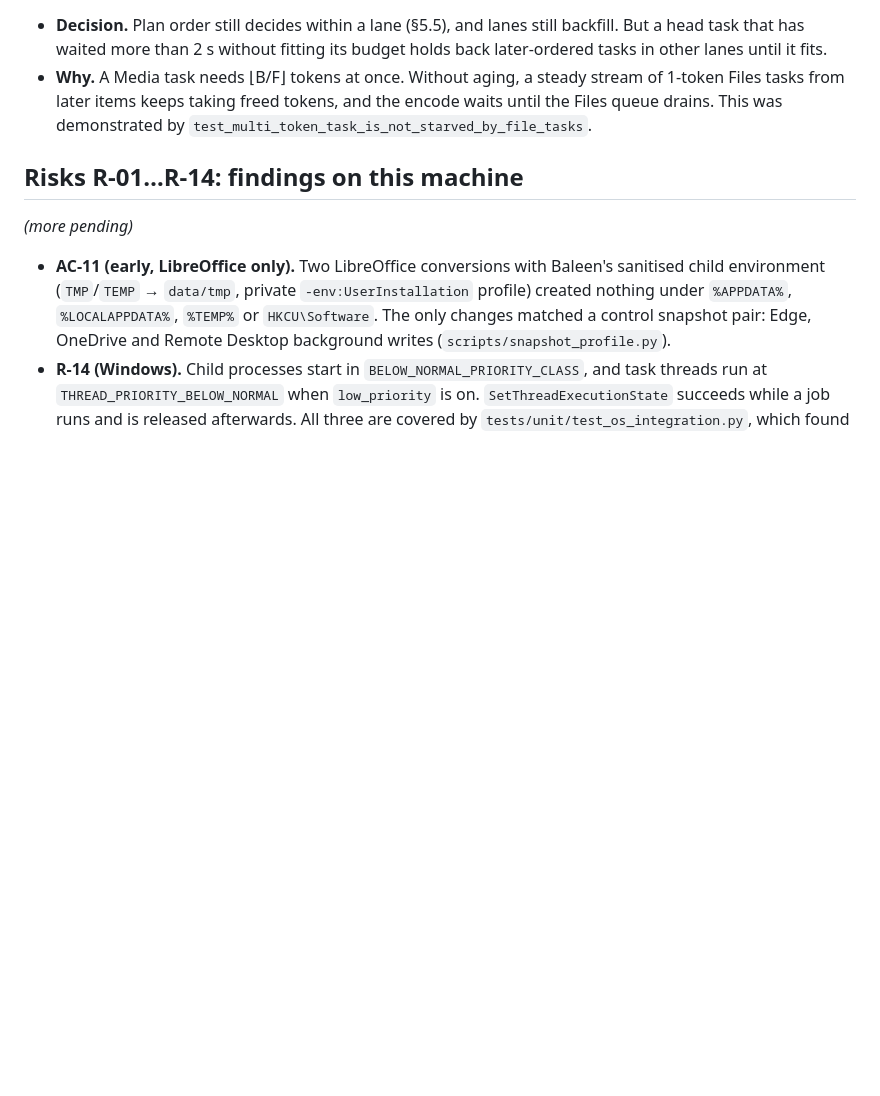
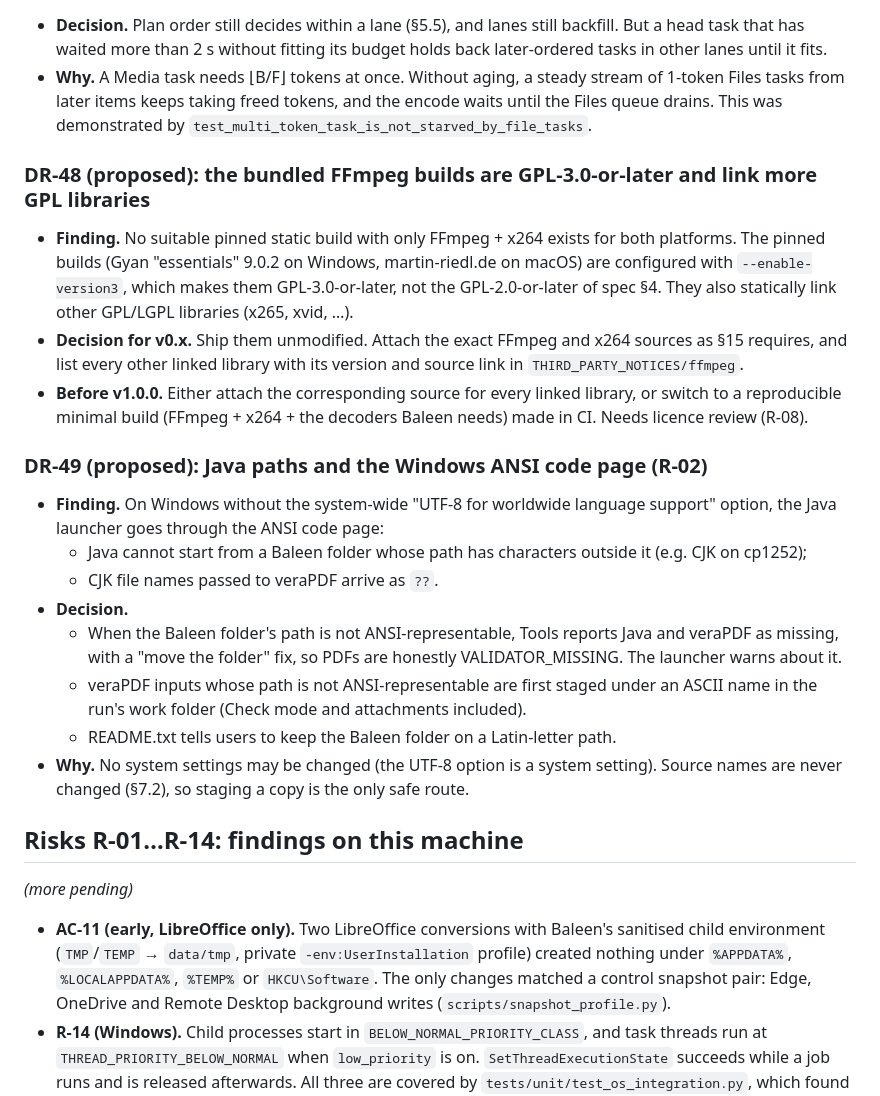
Before and after one commit to czesito/walking-whale-baleen, a Markdown page: STATUS.md, the part around the change. GitHub-like rendering; blank space fills up the shorter version.

Commit message:
STATUS: proposed DR-48 (FFmpeg licence scope) and DR-49 (Java and the ANSI code page)
Co-Authored-By: Claude Opus 5.5 <noreply@anthropic.com>

```diff
--- a/STATUS.md
+++ b/STATUS.md
@@ -104,6 +104,34 @@ approved documents was edited. Accept, amend or reject them in a new spec revisi
   Files tasks from later items keeps taking freed tokens, and the encode waits until the Files queue
   drains. This was demonstrated by `test_multi_token_task_is_not_starved_by_file_tasks`.
 
+### DR-48 (proposed): the bundled FFmpeg builds are GPL-3.0-or-later and link more GPL libraries
+
+- **Finding.** No suitable pinned static build with only FFmpeg + x264 exists for both platforms. The
+  pinned builds (Gyan "essentials" 9.0.2 on Windows, martin-riedl.de on macOS) are configured with
+  `--enable-version3`, which makes them GPL-3.0-or-later, not the GPL-2.0-or-later of spec §4. They also
+  statically link other GPL/LGPL libraries (x265, xvid, …).
+- **Decision for v0.x.** Ship them unmodified. Attach the exact FFmpeg and x264 sources as §15 requires,
+  and list every other linked library with its version and source link in
+  `THIRD_PARTY_NOTICES/ffmpeg`.
+- **Before v1.0.0.** Either attach the corresponding source for every linked library, or switch to a
+  reproducible minimal build (FFmpeg + x264 + the decoders Baleen needs) made in CI. Needs licence
+  review (R-08).
+
+### DR-49 (proposed): Java paths and the Windows ANSI code page (R-02)
+
+- **Finding.** On Windows without the system-wide "UTF-8 for worldwide language support" option, the
+  Java launcher goes through the ANSI code page:
+  - Java cannot start from a Baleen folder whose path has characters outside it (e.g. CJK on cp1252);
+  - CJK file names passed to veraPDF arrive as `??`.
+- **Decision.**
+  - When the Baleen folder's path is not ANSI-representable, Tools reports Java and veraPDF as missing,
+    with a "move the folder" fix, so PDFs are honestly VALIDATOR_MISSING. The launcher warns about it.
+  - veraPDF inputs whose path is not ANSI-representable are first staged under an ASCII name in the run's
+    work folder (Check mode and attachments included).
+  - README.txt tells users to keep the Baleen folder on a Latin-letter path.
+- **Why.** No system settings may be changed (the UTF-8 option is a system setting). Source names are
+  never changed (§7.2), so staging a copy is the only safe route.
+
 ## Risks R-01…R-14: findings on this machine
 
 *(more pending)*
```
